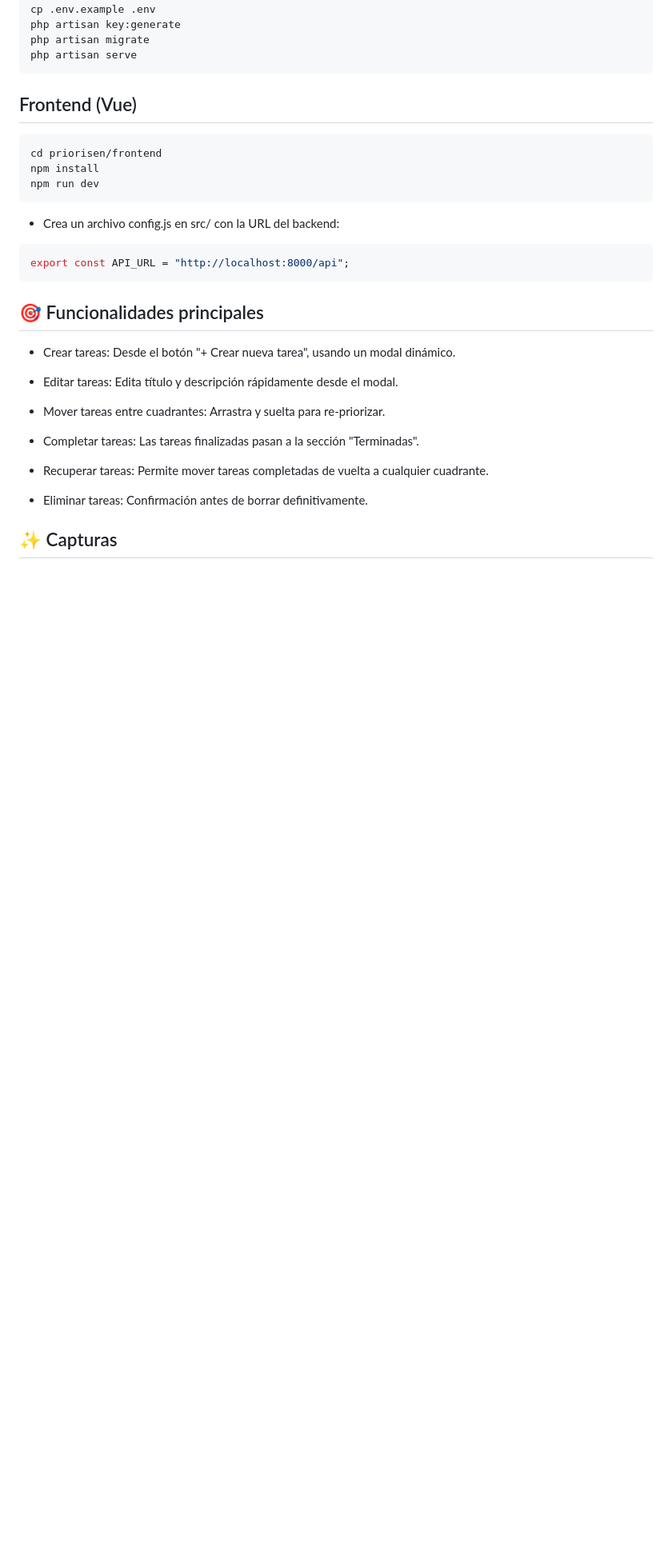
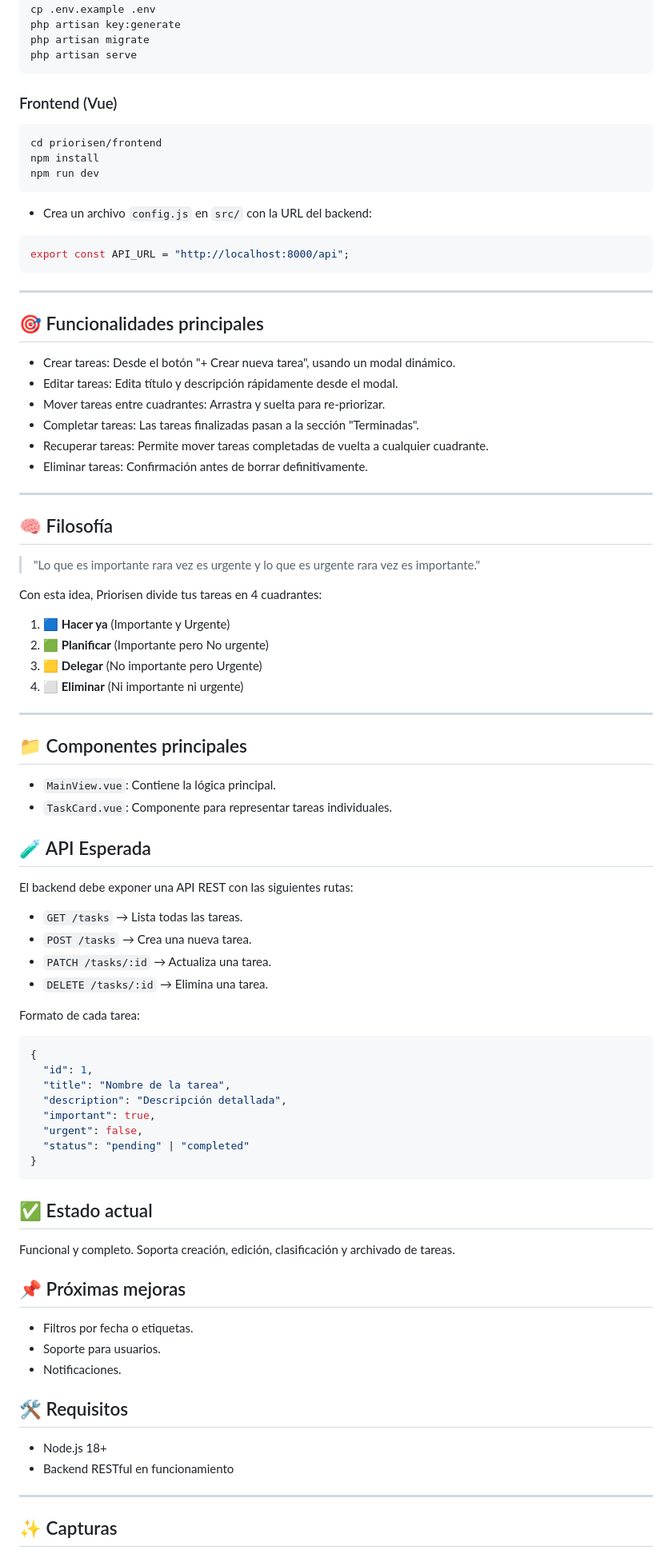
Before and after one commit to colidom/prioreisen, a Markdown page: README.md, the part around the change printed below. Shown: that part at 80% size. GitHub-like rendering; blank space fills up the shorter version.

Commit message:
docs(README): unificar documentación del proyecto con estructura final, guía de instalación, descripción técnica y filosofía de Priorisen

````diff
--- a/README.md
+++ b/README.md
@@ -68,7 +71,7 @@ php artisan migrate
 php artisan serve
 ```
 
-## Frontend (Vue)
+### Frontend (Vue)
 
 ```bash
 cd priorisen/frontend
@@ -76,25 +79,81 @@ npm install
 npm run dev
 ```
 
--   Crea un archivo config.js en src/ con la URL del backend:
+-   Crea un archivo `config.js` en `src/` con la URL del backend:
 
 ```javascript
 export const API_URL = "http://localhost:8000/api";
 ```
 
+---
+
 ## 🎯 Funcionalidades principales
 
 -   Crear tareas: Desde el botón "+ Crear nueva tarea", usando un modal dinámico.
+-   Editar tareas: Edita título y descripción rápidamente desde el modal.
+-   Mover tareas entre cuadrantes: Arrastra y suelta para re-priorizar.
+-   Completar tareas: Las tareas finalizadas pasan a la sección "Terminadas".
+-   Recuperar tareas: Permite mover tareas completadas de vuelta a cualquier cuadrante.
+-   Eliminar tareas: Confirmación antes de borrar definitivamente.
 
--   Editar tareas: Edita título y descripción rápidamente desde el modal.
+---
 
--   Mover tareas entre cuadrantes: Arrastra y suelta para re-priorizar.
+## 🧠 Filosofía
 
--   Completar tareas: Las tareas finalizadas pasan a la sección "Terminadas".
+> "Lo que es importante rara vez es urgente y lo que es urgente rara vez es importante."
 
--   Recuperar tareas: Permite mover tareas completadas de vuelta a cualquier cuadrante.
+Con esta idea, Priorisen divide tus tareas en 4 cuadrantes:
 
--   Eliminar tareas: Confirmación antes de borrar definitivamente.
+1. **🟦 Hacer ya** (Importante y Urgente)
+2. **🟩 Planificar** (Importante pero No urgente)
+3. **🟨 Delegar** (No importante pero Urgente)
+4. **⬜ Eliminar** (Ni importante ni urgente)
+
+---
+
+## 📁 Componentes principales
+
+-   `MainView.vue`: Contiene la lógica principal.
+-   `TaskCard.vue`: Componente para representar tareas individuales.
+
+## 🧪 API Esperada
+
+El backend debe exponer una API REST con las siguientes rutas:
+
+-   `GET /tasks` → Lista todas las tareas.
+-   `POST /tasks` → Crea una nueva tarea.
+-   `PATCH /tasks/:id` → Actualiza una tarea.
+-   `DELETE /tasks/:id` → Elimina una tarea.
+
+Formato de cada tarea:
+
+```json
+{
+  "id": 1,
+  "title": "Nombre de la tarea",
+  "description": "Descripción detallada",
+  "important": true,
+  "urgent": false,
+  "status": "pending" | "completed"
+}
+```
+
+## ✅ Estado actual
+
+Funcional y completo. Soporta creación, edición, clasificación y archivado de tareas.
+
+## 📌 Próximas mejoras
+
+-   Filtros por fecha o etiquetas.
+-   Soporte para usuarios.
+-   Notificaciones.
+
+## 🛠 Requisitos
+
+-   Node.js 18+
+-   Backend RESTful en funcionamiento
+
+---
 
 ## ✨ Capturas
 
````
Also changed, not shown: other parts of README.md (+8 -1 lines).
